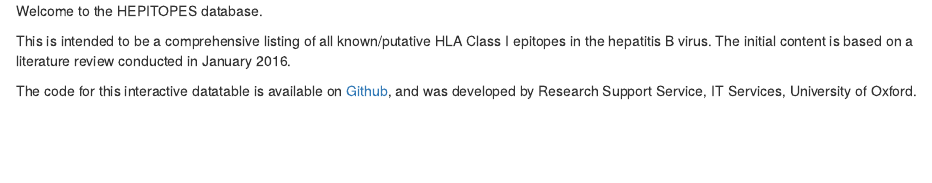
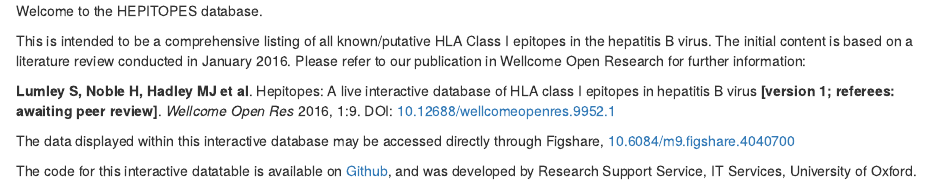
Before and after one commit to charliejhadley/idn_hepitopes, an R Markdown document (App_Description.Rmd): the page in a window 1100 px wide, from its top. Rendered offline with R 4.5, knitr and Pandoc, with nearby package versions.

Commit message:
Updated readme

```diff
--- a/App_Description.Rmd
+++ b/App_Description.Rmd
@@ -1,6 +1,10 @@
 <p>Welcome to the HEPITOPES database.</p>
 
-<p>This is intended to be a comprehensive listing of all known/putative HLA Class I epitopes in the hepatitis B virus. The initial content is based on a literature review conducted in January 2016.</p>
+<p>This is intended to be a comprehensive listing of all known/putative HLA Class I epitopes in the hepatitis B virus. The initial content is based on a literature review conducted in January 2016. Please refer to our publication in Wellcome Open Research for further information:</p>
+
+<p><strong>Lumley S, Noble H, Hadley MJ et al</strong>. Hepitopes: A live interactive database of HLA class I epitopes in hepatitis B virus <strong>[version 1; referees: awaiting peer review]</strong>. <i>Wellcome Open Res</i> 2016, 1:9. DOI: <a href=http://dx.doi.org/10.12688/wellcomeopenres.9952.1>10.12688/wellcomeopenres.9952.1</a> </p>
 <p></p>
 
+<p>The data displayed within this interactive database may be accessed directly through Figshare, <a href=http://dx.doi.org/10.6084/m9.figshare.4040700>10.6084/m9.figshare.4040700</a></p>
+
 <p>The code for this interactive datatable is available on <a href='https://github.com/ox-it/Live-Data_Case-Studies/tree/gh-pages/2016/PhilippaMatthews'>Github</a>, and was developed by Research Support Service, IT Services, University of Oxford.</p>
```
